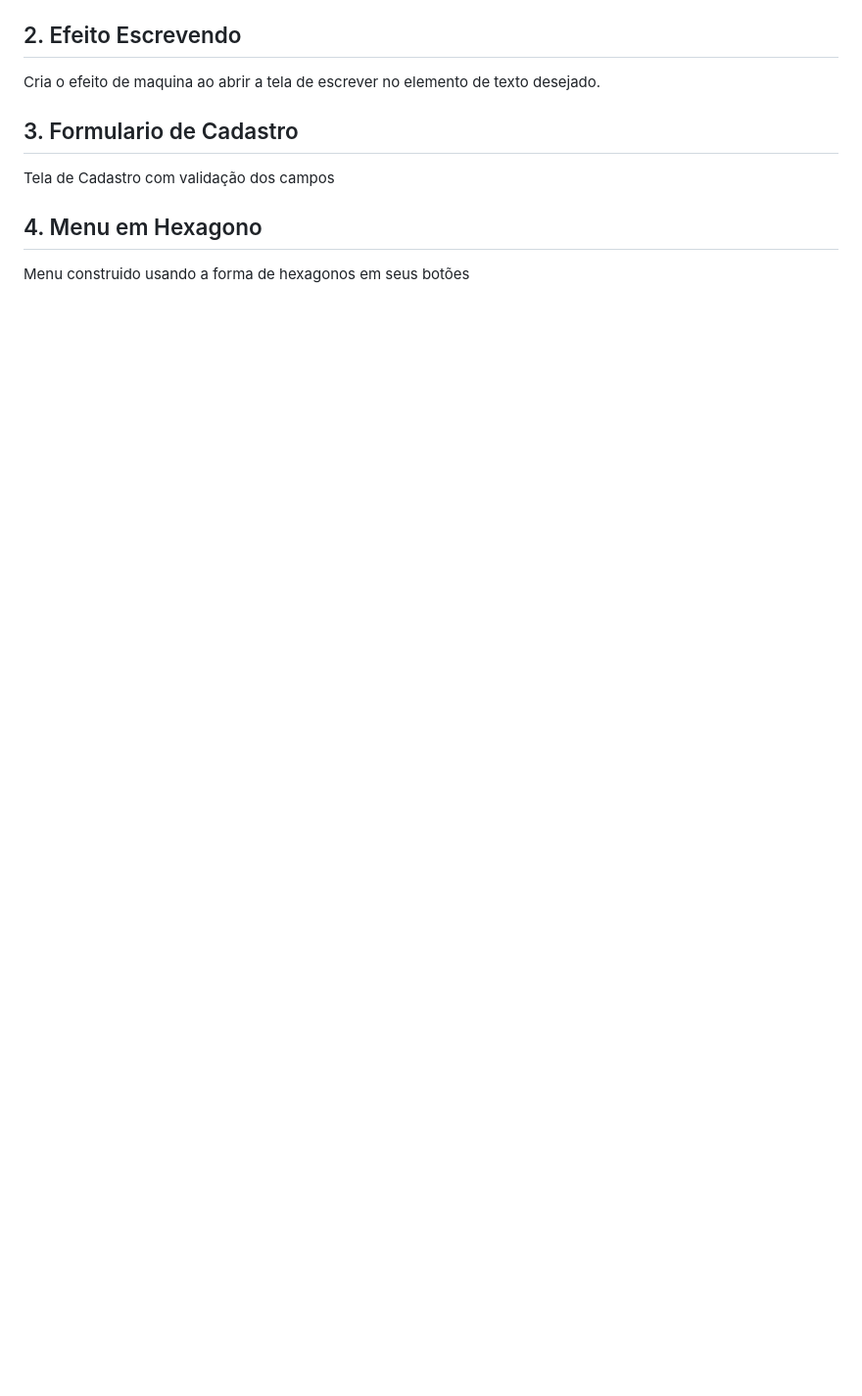
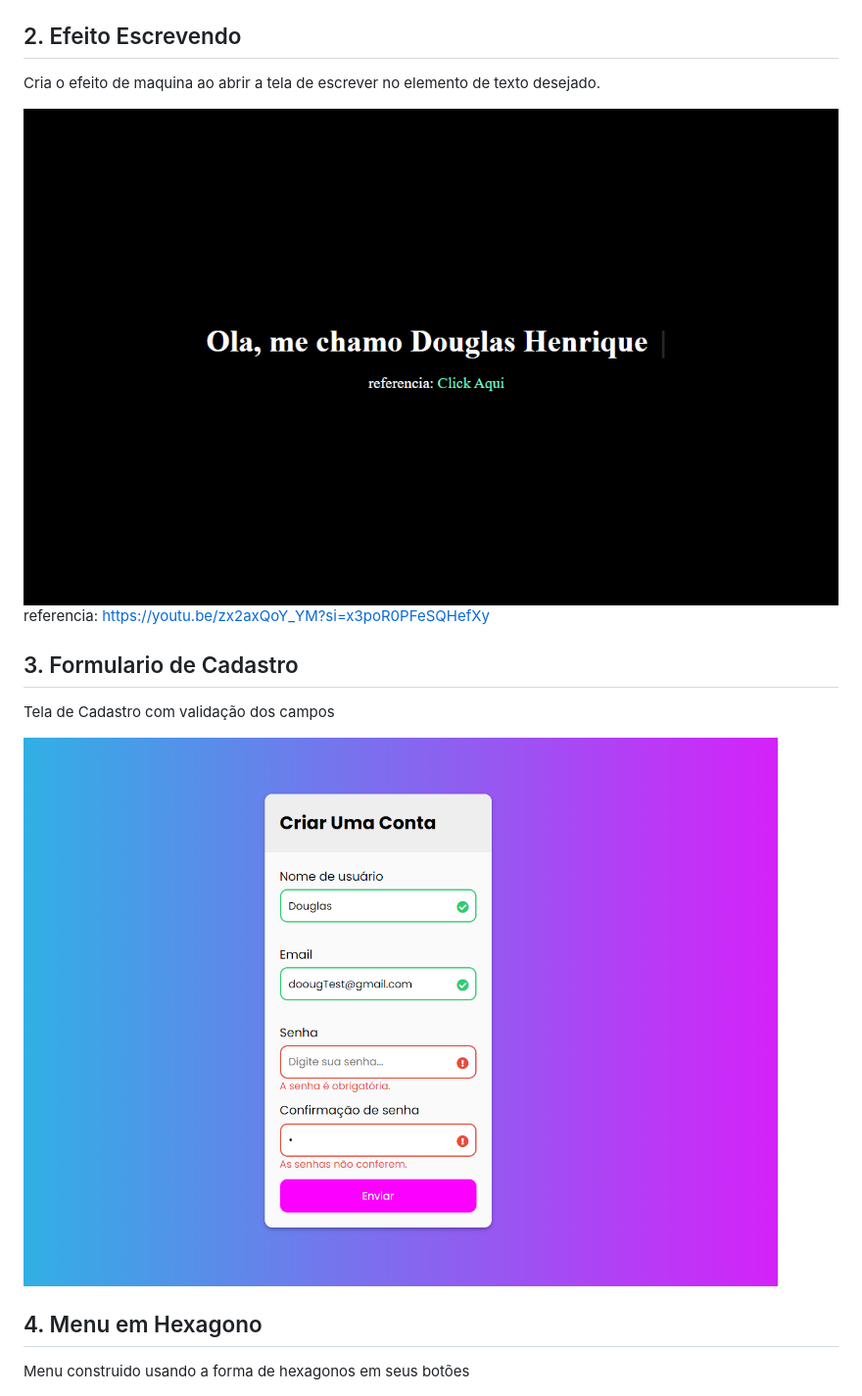
Before and after one commit to Doyklas/Front-MyComponents, a Markdown page: README.md, the part around the change printed below. Shown: that part at 98% size. Rendered like a GitHub page; pictures changed too: img/form.png (added), img/write.png (added); blank space fills up the shorter version.

```diff
--- a/README.md
+++ b/README.md
@@ -6,8 +12,14 @@
 ## 2. Efeito Escrevendo
   Cria o efeito de maquina ao abrir a tela de escrever no elemento de texto desejado.
 
+  <img src="img/write.png" alt="Write">
+
+  referencia: https://youtu.be/zx2axQoY_YM?si=x3poR0PFeSQHefXy
+
 ## 3. Formulario de Cadastro
   Tela de Cadastro com validação dos campos
+
+  <img src="img/form.png" alt="Formulario Cadastro">
 
 ## 4. Menu em Hexagono
   Menu construido usando a forma de hexagonos em seus botões
```
Also changed, not shown: other parts of README.md (+6 -0 lines), img/dark.png (added), img/light.png (added).
